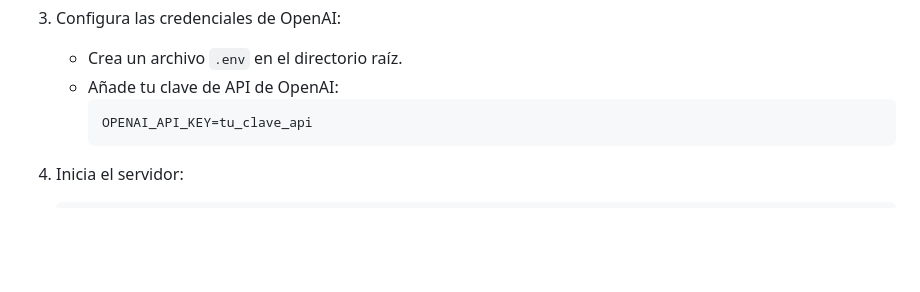
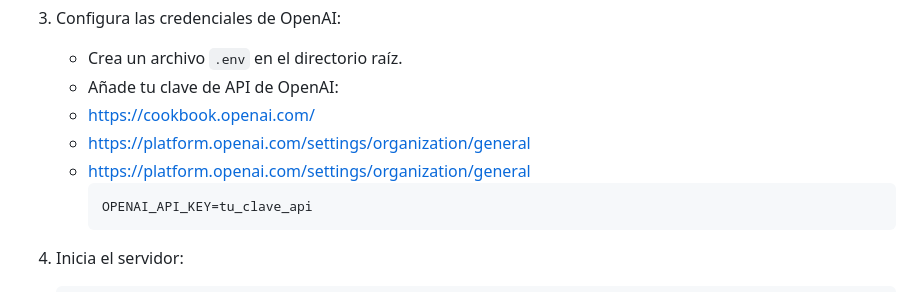
Before and after one commit to Pericena/PortScanner, a Markdown page: README.md, the part around the change. Rendered like a GitHub page; blank space fills up the shorter version.

````diff
--- a/README.md
+++ b/README.md
@@ -55,6 +55,9 @@ Bienvenido a **PortScanner**, una herramienta de análisis de vulnerabilidades d
 3. Configura las credenciales de OpenAI:
    - Crea un archivo `.env` en el directorio raíz.
    - Añade tu clave de API de OpenAI:
+   - https://cookbook.openai.com/
+   - https://platform.openai.com/settings/organization/general
+   - https://platform.openai.com/settings/organization/general
      ```
      OPENAI_API_KEY=tu_clave_api
      ```
````
